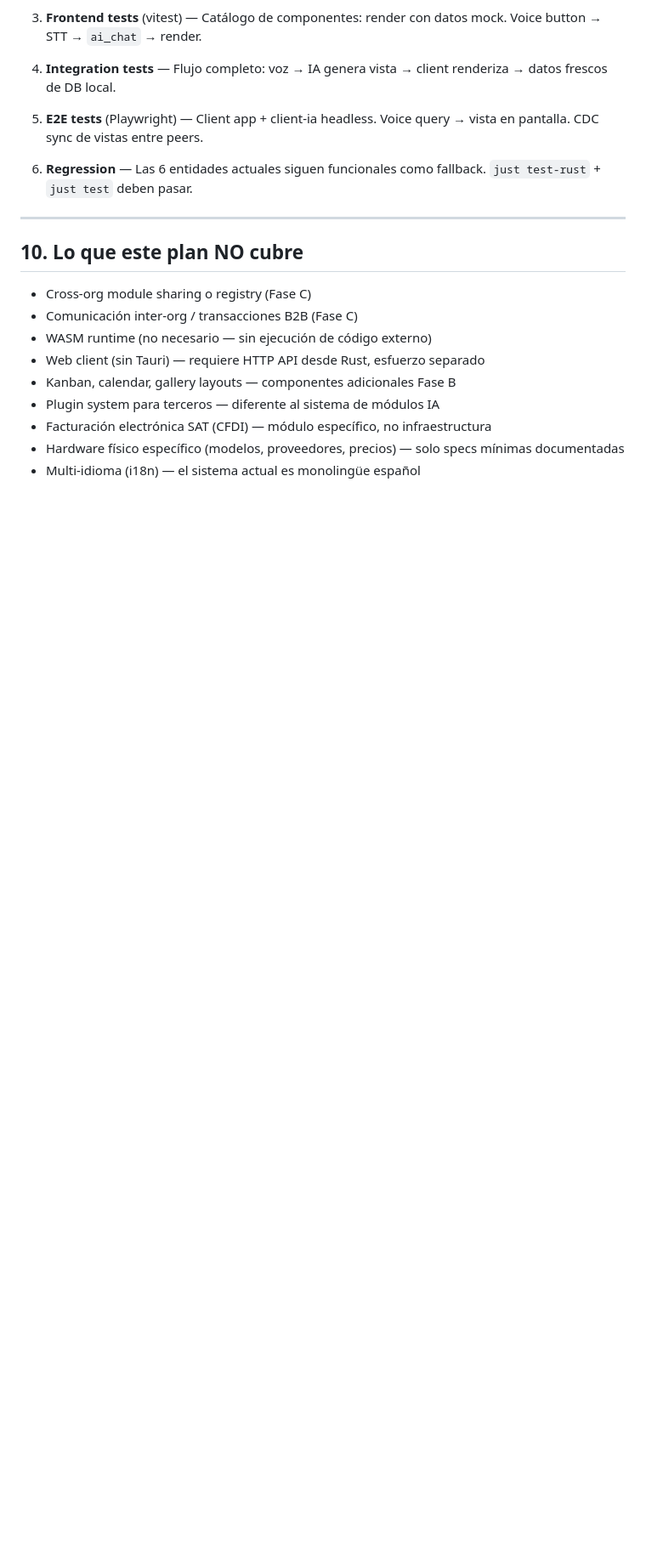
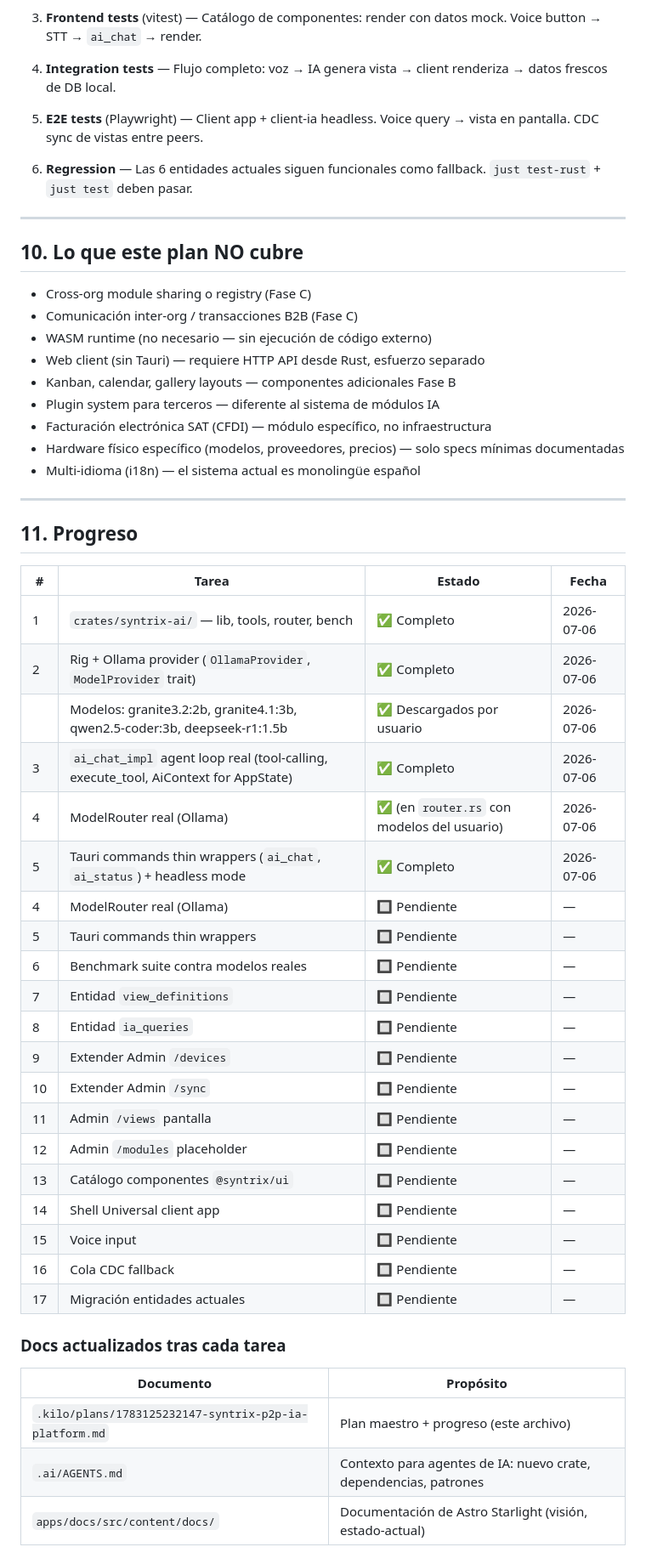
Before and after one commit to royalcala/syntrix-monorepo, a Markdown page: .kilo/plans/1783125232147-syntrix-p2p-ia-platform.md, the part around one of its changes. Shown at 85% size. Rendered like a GitHub page; blank space fills up the shorter version.

```diff
--- a/.kilo/plans/1783125232147-syntrix-p2p-ia-platform.md
+++ b/.kilo/plans/1783125232147-syntrix-p2p-ia-platform.md
@@ -461,3 +484,38 @@ interface ModuleDefinition {
 - Facturación electrónica SAT (CFDI) — módulo específico, no infraestructura
 - Hardware físico específico (modelos, proveedores, precios) — solo specs mínimas documentadas
 - Multi-idioma (i18n) — el sistema actual es monolingüe español
+
+---
+
+## 11. Progreso
+
+| # | Tarea | Estado | Fecha |
+|---|-------|--------|-------|
+| 1 | `crates/syntrix-ai/` — lib, tools, router, bench | ✅ Completo | 2026-07-06 |
+| 2 | Rig + Ollama provider (`OllamaProvider`, `ModelProvider` trait) | ✅ Completo | 2026-07-06 |
+| | Modelos: granite3.2:2b, granite4.1:3b, qwen2.5-coder:3b, deepseek-r1:1.5b | ✅ Descargados por usuario | 2026-07-06 |
+| 3 | `ai_chat_impl` agent loop real (tool-calling, execute_tool, AiContext for AppState) | ✅ Completo | 2026-07-06 |
+| 4 | ModelRouter real (Ollama) | ✅ (en `router.rs` con modelos del usuario) | 2026-07-06 |
+| 5 | Tauri commands thin wrappers (`ai_chat`, `ai_status`) + headless mode | ✅ Completo | 2026-07-06 |
+| 4 | ModelRouter real (Ollama) | 🔲 Pendiente | — |
+| 5 | Tauri commands thin wrappers | 🔲 Pendiente | — |
+| 6 | Benchmark suite contra modelos reales | 🔲 Pendiente | — |
+| 7 | Entidad `view_definitions` | 🔲 Pendiente | — |
+| 8 | Entidad `ia_queries` | 🔲 Pendiente | — |
+| 9 | Extender Admin `/devices` | 🔲 Pendiente | — |
+| 10 | Extender Admin `/sync` | 🔲 Pendiente | — |
+| 11 | Admin `/views` pantalla | 🔲 Pendiente | — |
+| 12 | Admin `/modules` placeholder | 🔲 Pendiente | — |
+| 13 | Catálogo componentes `@syntrix/ui` | 🔲 Pendiente | — |
+| 14 | Shell Universal client app | 🔲 Pendiente | — |
+| 15 | Voice input | 🔲 Pendiente | — |
+| 16 | Cola CDC fallback | 🔲 Pendiente | — |
+| 17 | Migración entidades actuales | 🔲 Pendiente | — |
+
+### Docs actualizados tras cada tarea
+
+| Documento | Propósito |
+|-----------|-----------|
+| `.kilo/plans/1783125232147-syntrix-p2p-ia-platform.md` | Plan maestro + progreso (este archivo) |
+| `.ai/AGENTS.md` | Contexto para agentes de IA: nuevo crate, dependencias, patrones |
+| `apps/docs/src/content/docs/` | Documentación de Astro Starlight (visión, estado-actual) |
```
Also changed, not shown: other parts of .kilo/plans/1783125232147-syntrix-p2p-ia-platform.md (+26 -3 lines).
